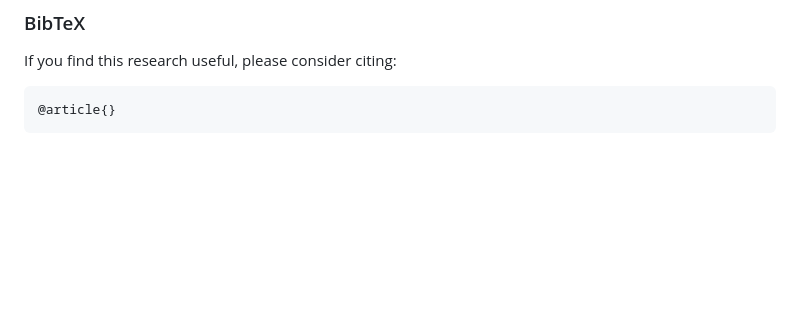
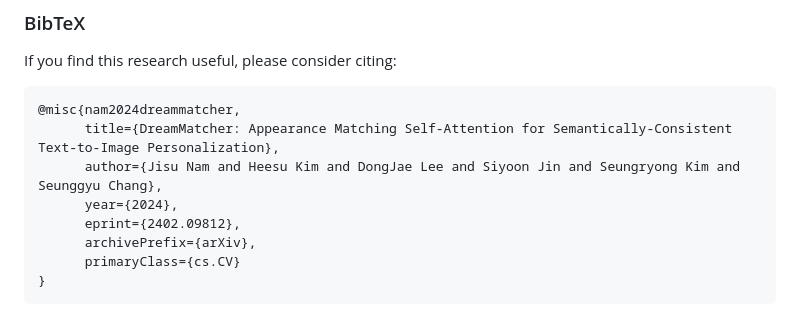
Before and after one commit to cvlab-kaist/DreamMatcher, a Markdown page: README.md, the part around the change. GitHub-like rendering; blank space fills up the shorter version.

Commit message:
Update README.md
update bibtex

````diff
--- a/README.md
+++ b/README.md
@@ -94,5 +94,12 @@ We have mainly borrowed code from the public project [MasaCtrl](https://github.c
 If you find this research useful, please consider citing:
 
 ```BibTeX
-@article{}
+@misc{nam2024dreammatcher,
+      title={DreamMatcher: Appearance Matching Self-Attention for Semantically-Consistent Text-to-Image Personalization},
+      author={Jisu Nam and Heesu Kim and DongJae Lee and Siyoon Jin and Seungryong Kim and Seunggyu Chang},
+      year={2024},
+      eprint={2402.09812},
+      archivePrefix={arXiv},
+      primaryClass={cs.CV}
+}
 ```
````
